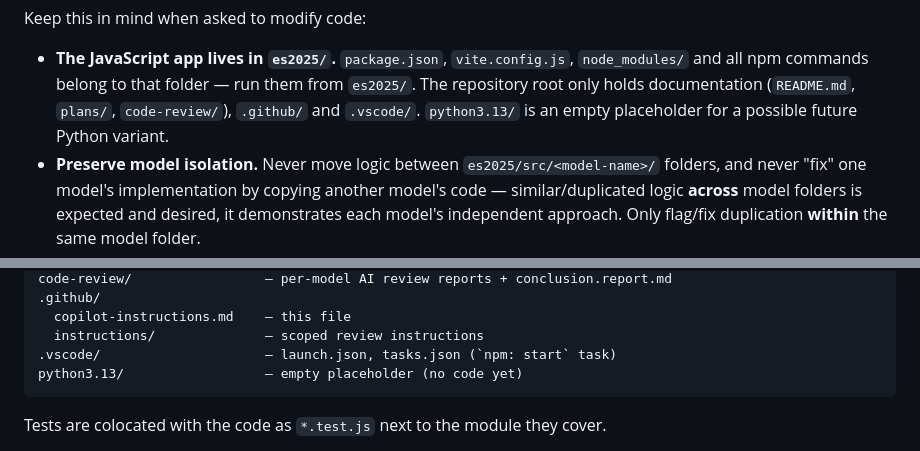
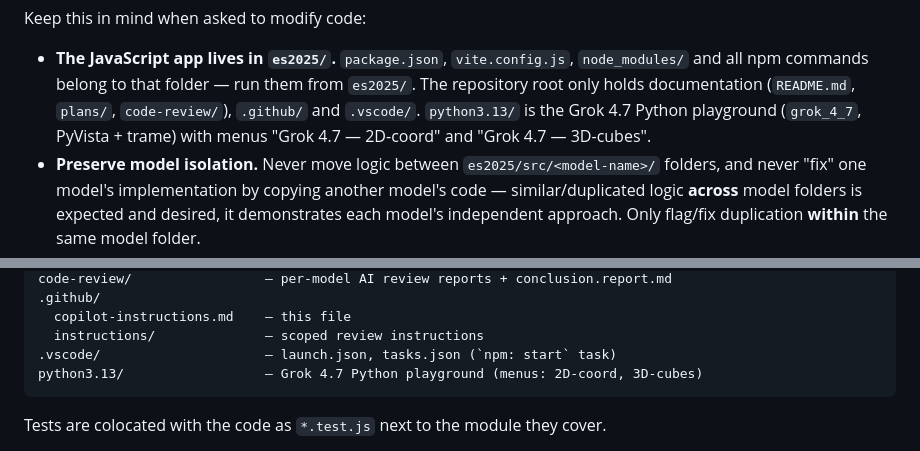
Before and after one commit to krisztian14testgit/cube2D-3D, a Markdown page: .github/copilot-instructions.md, 2 parts joined by grey strips. GitHub-like rendering.

````diff
--- a/.github/copilot-instructions.md
+++ b/.github/copilot-instructions.md
@@ -24,8 +24,9 @@ Keep this in mind when asked to modify code:
 - **The JavaScript app lives in `es2025/`.** `package.json`, `vite.config.js`,
   `node_modules/` and all npm commands belong to that folder — run them from
   `es2025/`. The repository root only holds documentation (`README.md`,
-  `plans/`, `code-review/`), `.github/` and `.vscode/`. `python3.13/` is an
-  empty placeholder for a possible future Python variant.
+  `plans/`, `code-review/`), `.github/` and `.vscode/`. `python3.13/` is the
+  Grok 4.7 Python playground (`grok_4_7`, PyVista + trame) with menus
+  "Grok 4.7 — 2D-coord" and "Grok 4.7 — 3D-cubes".
 - **Preserve model isolation.** Never move logic between `es2025/src/<model-name>/`
   folders, and never "fix" one model's implementation by copying another
   model's code — similar/duplicated logic **across** model folders is
@@ -65,7 +66,7 @@ code-review/                 – per-model AI review reports + conclusion.report
   copilot-instructions.md    – this file
   instructions/              – scoped review instructions
 .vscode/                     – launch.json, tasks.json (`npm: start` task)
-python3.13/                  – empty placeholder (no code yet)
+python3.13/                  – Grok 4.7 Python playground (menus: 2D-coord, 3D-cubes)
 ```
 
 Tests are colocated with the code as `*.test.js` next to the module they cover.
````
Also changed, not shown: README.md (+3 -3 lines).
